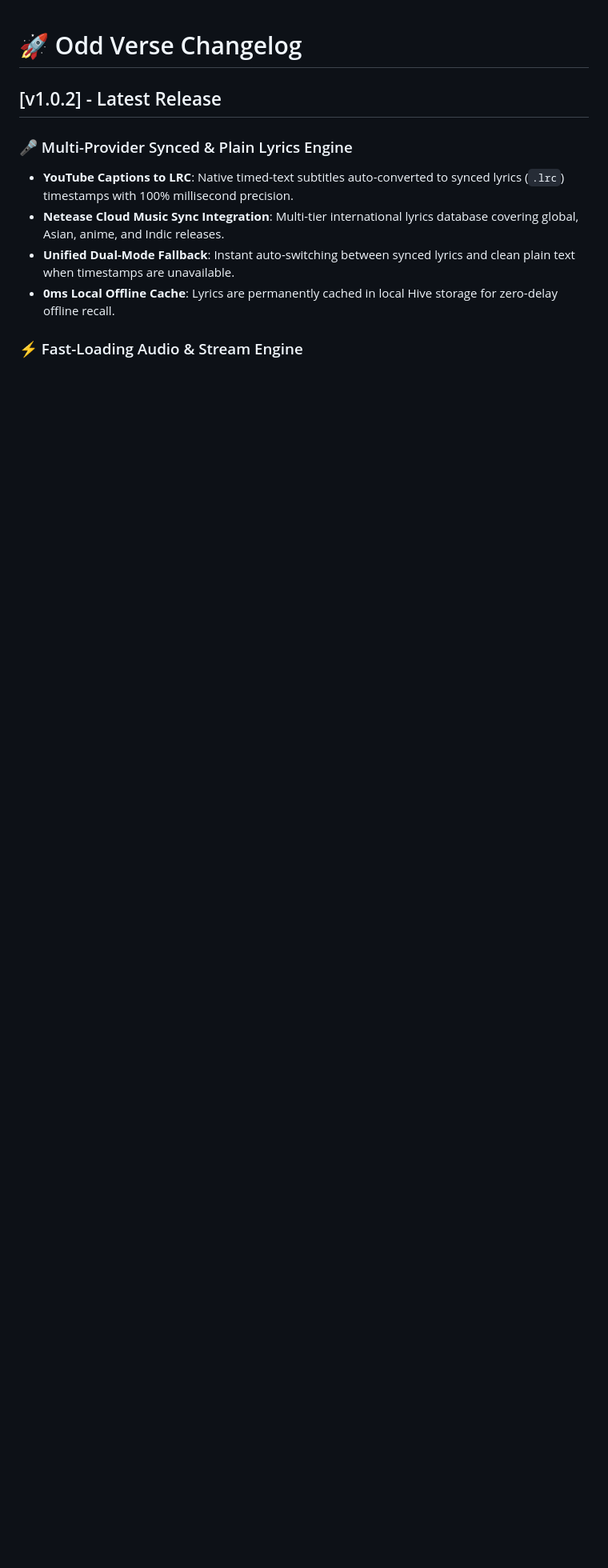
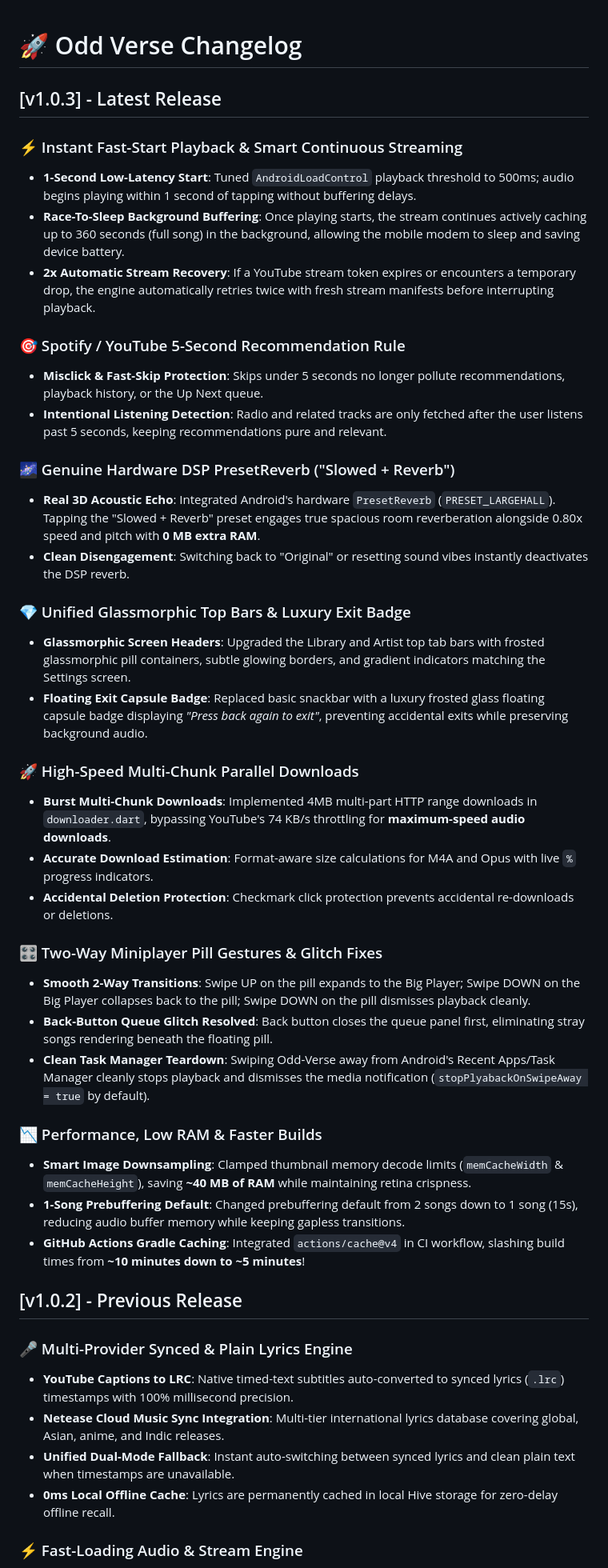
Before and after one commit to OddBoyXD/Odd-Verse, a Markdown page: CHANGELOG.md, the part around the change. Shown at 80% size. Rendered like a GitHub page; blank space fills up the shorter version.

Commit message:
Update CHANGELOG.md with complete v1.0.3 features and optimizations

```diff
--- a/CHANGELOG.md
+++ b/CHANGELOG.md
@@ -1,6 +1,40 @@
 # 🚀 Odd Verse Changelog
 
-## [v1.0.2] - Latest Release
+## [v1.0.3] - Latest Release
+
+### ⚡ Instant Fast-Start Playback & Smart Continuous Streaming
+- **1-Second Low-Latency Start**: Tuned `AndroidLoadControl` playback threshold to 500ms; audio begins playing within 1 second of tapping without buffering delays.
+- **Race-To-Sleep Background Buffering**: Once playing starts, the stream continues actively caching up to 360 seconds (full song) in the background, allowing the mobile modem to sleep and saving device battery.
+- **2x Automatic Stream Recovery**: If a YouTube stream token expires or encounters a temporary drop, the engine automatically retries twice with fresh stream manifests before interrupting playback.
+
+### 🎯 Spotify / YouTube 5-Second Recommendation Rule
+- **Misclick & Fast-Skip Protection**: Skips under 5 seconds no longer pollute recommendations, playback history, or the Up Next queue.
+- **Intentional Listening Detection**: Radio and related tracks are only fetched after the user listens past 5 seconds, keeping recommendations pure and relevant.
+
+### 🌌 Genuine Hardware DSP PresetReverb ("Slowed + Reverb")
+- **Real 3D Acoustic Echo**: Integrated Android's hardware `PresetReverb` (`PRESET_LARGEHALL`). Tapping the "Slowed + Reverb" preset engages true spacious room reverberation alongside 0.80x speed and pitch with **0 MB extra RAM**.
+- **Clean Disengagement**: Switching back to "Original" or resetting sound vibes instantly deactivates the DSP reverb.
+
+### 💎 Unified Glassmorphic Top Bars & Luxury Exit Badge
+- **Glassmorphic Screen Headers**: Upgraded the Library and Artist top tab bars with frosted glassmorphic pill containers, subtle glowing borders, and gradient indicators matching the Settings screen.
+- **Floating Exit Capsule Badge**: Replaced basic snackbar with a luxury frosted glass floating capsule badge displaying *"Press back again to exit"*, preventing accidental exits while preserving background audio.
+
+### 🚀 High-Speed Multi-Chunk Parallel Downloads
+- **Burst Multi-Chunk Downloads**: Implemented 4MB multi-part HTTP range downloads in `downloader.dart`, bypassing YouTube's 74 KB/s throttling for **maximum-speed audio downloads**.
+- **Accurate Download Estimation**: Format-aware size calculations for M4A and Opus with live `%` progress indicators.
+- **Accidental Deletion Protection**: Checkmark click protection prevents accidental re-downloads or deletions.
+
+### 🎛️ Two-Way Miniplayer Pill Gestures & Glitch Fixes
+- **Smooth 2-Way Transitions**: Swipe UP on the pill expands to the Big Player; Swipe DOWN on the Big Player collapses back to the pill; Swipe DOWN on the pill dismisses playback cleanly.
+- **Back-Button Queue Glitch Resolved**: Back button closes the queue panel first, eliminating stray songs rendering beneath the floating pill.
+- **Clean Task Manager Teardown**: Swiping Odd-Verse away from Android's Recent Apps/Task Manager cleanly stops playback and dismisses the media notification (`stopPlyabackOnSwipeAway = true` by default).
+
+### 📉 Performance, Low RAM & Faster Builds
+- **Smart Image Downsampling**: Clamped thumbnail memory decode limits (`memCacheWidth` & `memCacheHeight`), saving **~40 MB of RAM** while maintaining retina crispness.
+- **1-Song Prebuffering Default**: Changed prebuffering default from 2 songs down to 1 song (15s), reducing audio buffer memory while keeping gapless transitions.
+- **GitHub Actions Gradle Caching**: Integrated `actions/cache@v4` in CI workflow, slashing build times from **~10 minutes down to ~5 minutes**!
+
+## [v1.0.2] - Previous Release
 
 ### 🎤 Multi-Provider Synced & Plain Lyrics Engine
 - **YouTube Captions to LRC**: Native timed-text subtitles auto-converted to synced lyrics (`.lrc`) timestamps with 100% millisecond precision.
```
